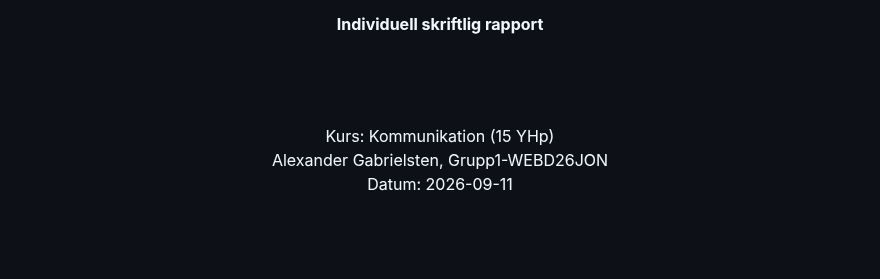
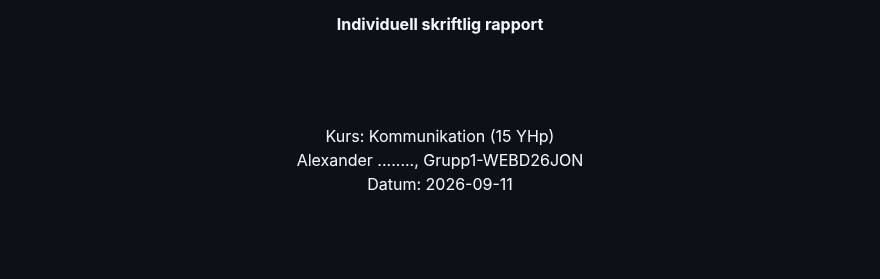
Before and after one commit to WEBD26JON/Kommunikation, a Markdown page: rapport/isr-03-draft.md, the part around the change. GitHub-like rendering.

Commit message:
Update author name in ISR draft

```diff
--- a/rapport/isr-03-draft.md
+++ b/rapport/isr-03-draft.md
@@ -6,7 +6,7 @@
 <br><br><br><br>
 
 Kurs: Kommunikation (15 YHp)
-Alexander Gabrielsten, Grupp1-WEBD26JON
+Alexander ........, Grupp1-WEBD26JON
 Datum: 2026-09-11
 
 </div>
```
